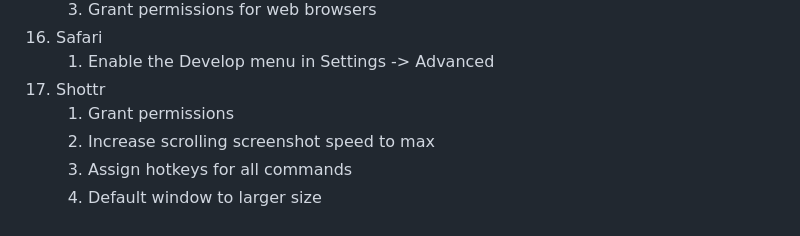
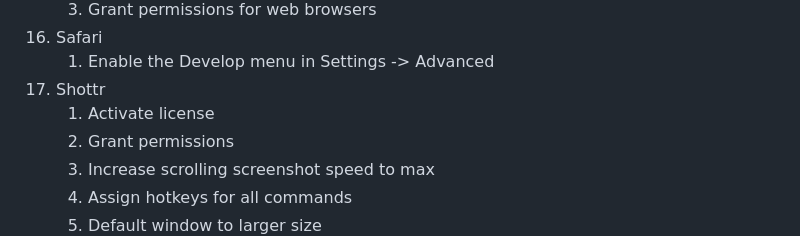
Before and after one commit to nickineering/setup, a Markdown page: MANUAL_STEPS.md, the part around the change. Drawn GitHub-style.

Commit message:
docs: added shottr license activation to manual steps

```diff
--- a/MANUAL_STEPS.md
+++ b/MANUAL_STEPS.md
@@ -68,6 +68,7 @@ to complete any steps noted:
 1. Safari
     1. Enable the Develop menu in Settings -> Advanced
 1. Shottr
+    1. Activate license
     1. Grant permissions
     1. Increase scrolling screenshot speed to max
     1. Assign hotkeys for all commands
```
